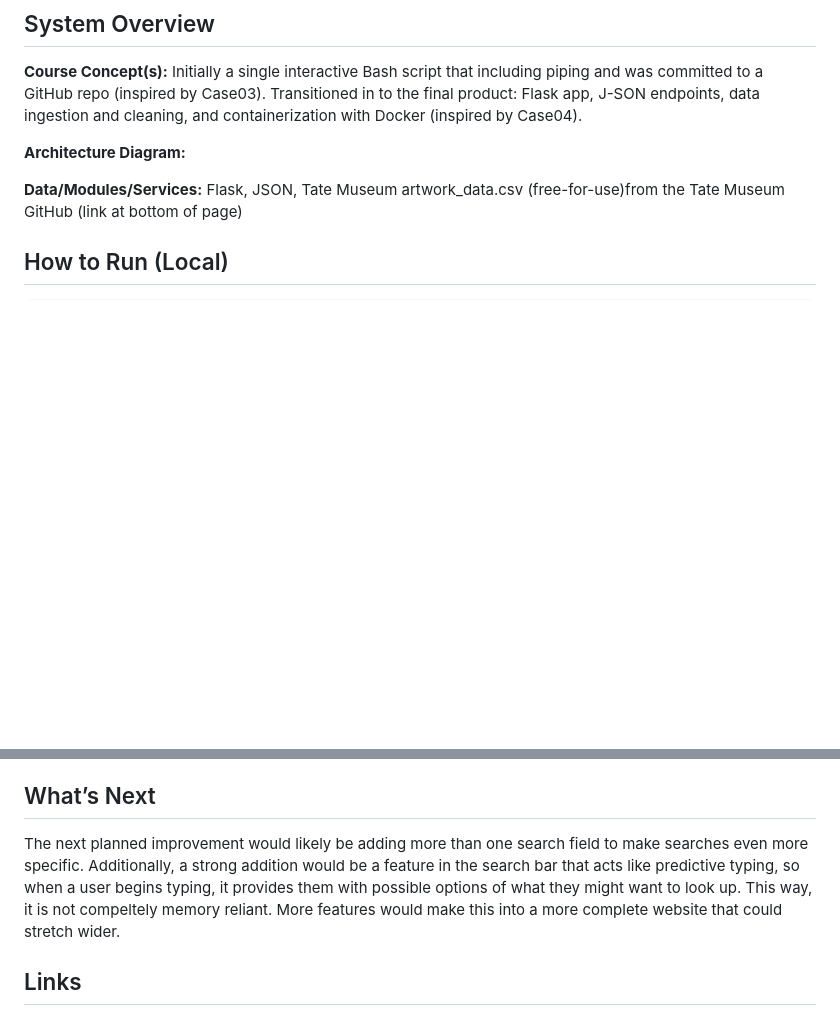
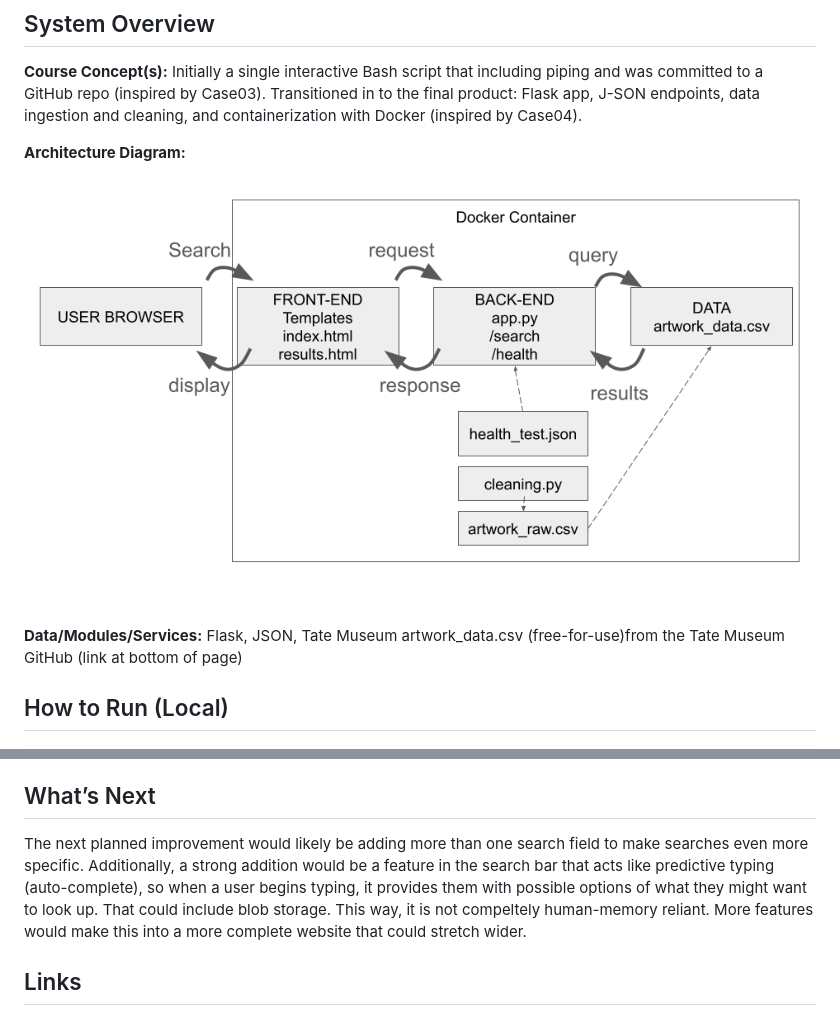
Before and after one commit to kellykohout/corgis-tateCollection, a Markdown page: README.md, 2 parts joined by grey strips. GitHub-like rendering; pictures changed too: assets/diagrams.png (added); blank space fills up the shorter version.

Commit message:
architecture diagram added

```diff
--- a/README.md
+++ b/README.md
@@ -8,6 +8,8 @@
 **Course Concept(s):** Initially a single interactive Bash script that including piping and was committed to a GitHub repo (inspired by Case03). Transitioned in to the final product: Flask app, J-SON endpoints, data ingestion and cleaning, and containerization with Docker (inspired by Case04).
 
 **Architecture Diagram:**
+![Architecture Diagram](assets/diagrams.png)
+
 
 **Data/Modules/Services:** Flask, JSON, Tate Museum artwork_data.csv (free-for-use)from the Tate Museum GitHub (link at bottom of page)
 
@@ -33,7 +35,7 @@ A screenshot of sample outputs is within the assets folder. The search is very f
 For validation/ tests, health check was succseful (found in 'tests' folder) and searching up the artist 'Monet' was also succesful (see screenshot in the 'assets' folder) alongside other searches by title, and year.
 
 ## What’s Next
-The next planned improvement would likely be adding more than one search field to make searches even more specific. Additionally, a strong addition would be a feature in the search bar that acts like predictive typing, so when a user begins typing, it provides them with possible options of what they might want to look up. This way, it is not compeltely memory reliant. More features would make this into a more complete website that could stretch wider.
+The next planned improvement would likely be adding more than one search field to make searches even more specific. Additionally, a strong addition would be a feature in the search bar that acts like predictive typing (auto-complete), so when a user begins typing, it provides them with possible options of what they might want to look up. That could include blob storage. This way, it is not compeltely human-memory reliant. More features would make this into a more complete website that could stretch wider.
 
 ## Links
 ## Github Repo: [Link](https://github.com/kellykohout/corgis-tateCollection/tree/main)
```
Also changed, not shown: other parts of README.md (+1 -1 lines).
